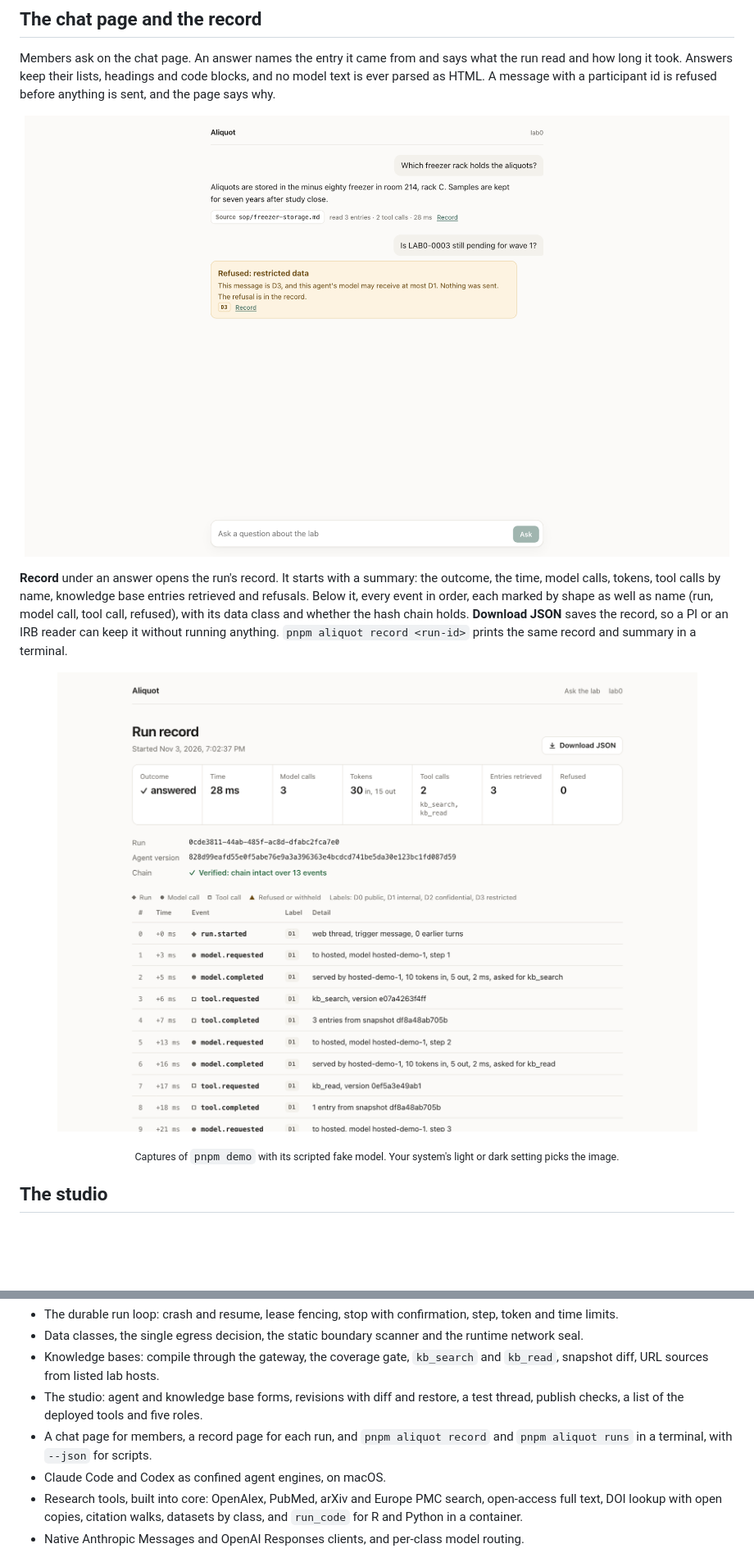
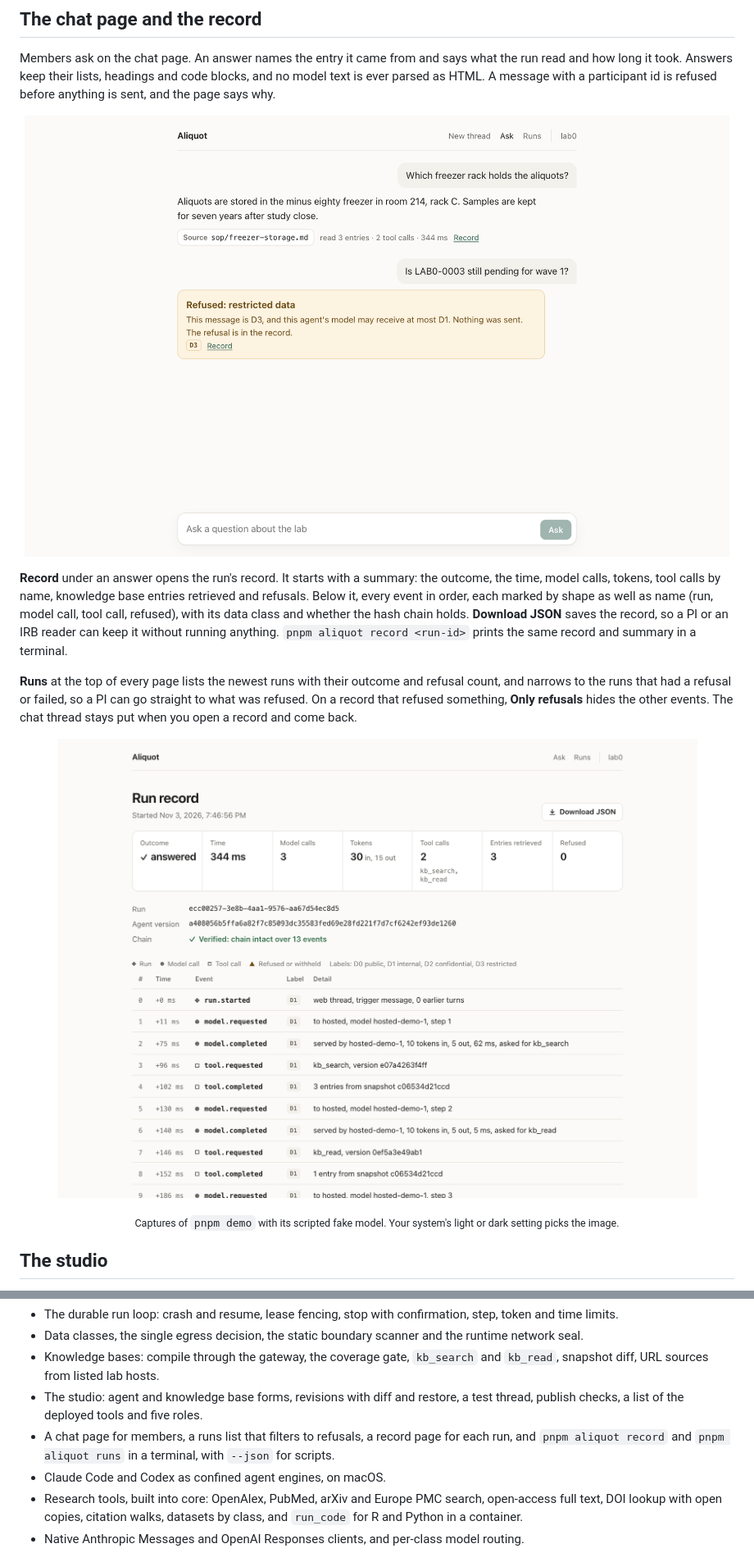
Before and after one commit to oneirum/aliquot, a Markdown page: README.md, 2 parts joined by grey strips. Shown at 82% size. GitHub-like rendering; pictures changed too: docs/images/chat-light.png, docs/images/record-light.png; blank space fills up the shorter version.

```diff
--- a/README.md
+++ b/README.md
@@ -121,6 +121,8 @@ Members ask on the chat page. An answer names the entry it came from and says wh
 </p>
 
 **Record** under an answer opens the run's record. It starts with a summary: the outcome, the time, model calls, tokens, tool calls by name, knowledge base entries retrieved and refusals. Below it, every event in order, each marked by shape as well as name (run, model call, tool call, refused), with its data class and whether the hash chain holds. **Download JSON** saves the record, so a PI or an IRB reader can keep it without running anything. `pnpm aliquot record <run-id>` prints the same record and summary in a terminal.
+
+**Runs** at the top of every page lists the newest runs with their outcome and refusal count, and narrows to the runs that had a refusal or failed, so a PI can go straight to what was refused. On a record that refused something, **Only refusals** hides the other events. The chat thread stays put when you open a record and come back.
 
 <p align="center">
 <picture>
@@ -331,7 +333,7 @@ Aliquot is early. It has been tested on a synthetic lab, not used by a real one.
 - Data classes, the single egress decision, the static boundary scanner and the runtime network seal.
 - Knowledge bases: compile through the gateway, the coverage gate, `kb_search` and `kb_read`, snapshot diff, URL sources from listed lab hosts.
 - The studio: agent and knowledge base forms, revisions with diff and restore, a test thread, publish checks, a list of the deployed tools and five roles.
-- A chat page for members, a record page for each run, and `pnpm aliquot record` and `pnpm aliquot runs` in a terminal, with `--json` for scripts.
+- A chat page for members, a runs list that filters to refusals, a record page for each run, and `pnpm aliquot record` and `pnpm aliquot runs` in a terminal, with `--json` for scripts.
 - Claude Code and Codex as confined agent engines, on macOS.
 - Research tools, built into core: OpenAlex, PubMed, arXiv and Europe PMC search, open-access full text, DOI lookup with open copies, citation walks, datasets by class, and `run_code` for R and Python in a container.
 - Native Anthropic Messages and OpenAI Responses clients, and per-class model routing.
```
Also changed, not shown: CHANGELOG.md (+4 -0 lines), docs/ROADMAP.md (+2 -2 lines), docs/images/chat-dark.png, docs/images/record-dark.png, 3 other files.
